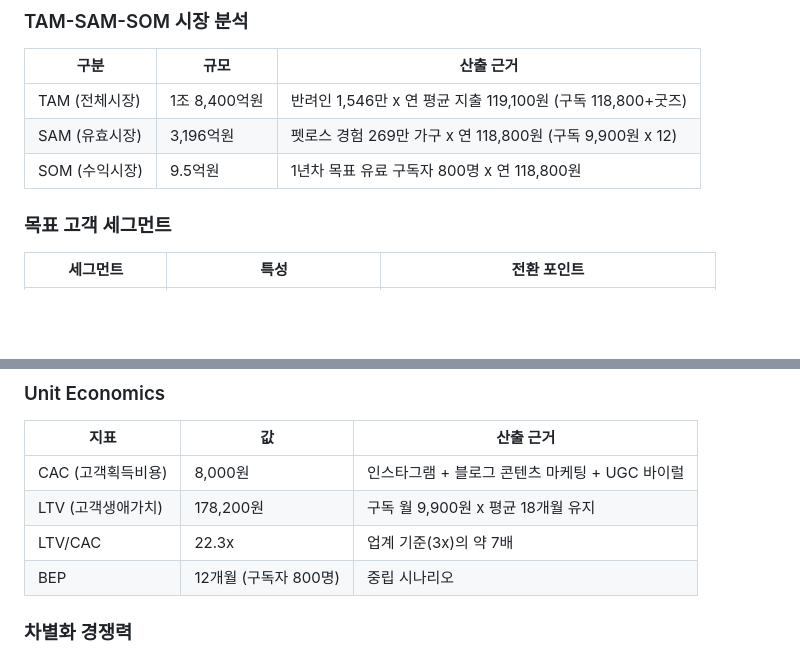
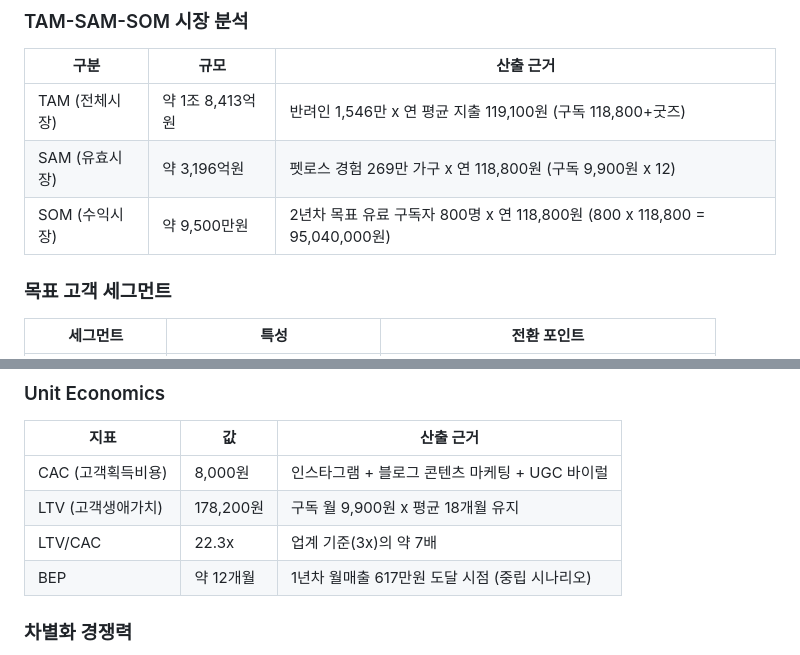
Before and after one commit to sharkwind1-pixel/memento1, a Markdown page: 창업중심대학_사업계획서_붙여넣기용.md, 2 parts joined by grey strips. GitHub-like rendering; blank space fills up the shorter version.

Commit message:
fix(business-plan): SOM 검산오류 10배 교정 + BEP 모순 제거
9번 적대 검산에서 발견:
- 창업중심대학 SOM: 9.5억원 → 약 9,500만원 (800 x 118,800 = 95,040,000원)
  과거 탈락사유와 동일한 자릿수 오류 재발 방지. 산출식 명시.
- SOM 근거 "1년차 800명" → "2년차 800명" (월매출 표 1년차 300명/2년차 800명과 일치)
- TAM 1조8,400억 → 약 1조8,413억 (1,546만 x 119,100 정밀화), SAM "약" 부기
- BEP "12개월(구독자 800명)" → "약 12개월, N년차 월매출 도달 시점"
  800명은 2년차라 month-12와 모순 → 1년차 총매출(668만/617만)에 재정의

검증: L2 통과(문서 변경, 빌드 영향 없음). 9번 SHIP OK(SOM 1건 교정 후 전부 일치).

Co-Authored-By: Claude Opus 4.8 <noreply@anthropic.com>

```diff
--- a/창업중심대학_사업계획서_붙여넣기용.md
+++ b/창업중심대학_사업계획서_붙여넣기용.md
@@ -93,9 +93,9 @@ MVP 개발 완료, Vercel 배포 운영 중(mementoani.com). 웹 버전 8개 탭
 
 | 구분 | 규모 | 산출 근거 |
 |------|------|----------|
-| TAM (전체시장) | 1조 8,400억원 | 반려인 1,546만 x 연 평균 지출 119,100원 (구독 118,800+굿즈) |
-| SAM (유효시장) | 3,196억원 | 펫로스 경험 269만 가구 x 연 118,800원 (구독 9,900원 x 12) |
-| SOM (수익시장) | 9.5억원 | 1년차 목표 유료 구독자 800명 x 연 118,800원 |
+| TAM (전체시장) | 약 1조 8,413억원 | 반려인 1,546만 x 연 평균 지출 119,100원 (구독 118,800+굿즈) |
+| SAM (유효시장) | 약 3,196억원 | 펫로스 경험 269만 가구 x 연 118,800원 (구독 9,900원 x 12) |
+| SOM (수익시장) | 약 9,500만원 | 2년차 목표 유료 구독자 800명 x 연 118,800원 (800 x 118,800 = 95,040,000원) |
 
 ### 목표 고객 세그먼트
 
@@ -221,7 +221,7 @@ MVP 개발 완료, Vercel 배포 운영 중(mementoani.com). 웹 버전 8개 탭
 | CAC (고객획득비용) | 8,000원 | 인스타그램 + 블로그 콘텐츠 마케팅 + UGC 바이럴 |
 | LTV (고객생애가치) | 178,200원 | 구독 월 9,900원 x 평균 18개월 유지 |
 | LTV/CAC | 22.3x | 업계 기준(3x)의 약 7배 |
-| BEP | 12개월 (구독자 800명) | 중립 시나리오 |
+| BEP | 약 12개월 | 1년차 월매출 617만원 도달 시점 (중립 시나리오) |
 
 ### 차별화 경쟁력
 
```
Also changed, not shown: docs/business/사업계획서_붙여넣기용.md (+1 -1 lines).
